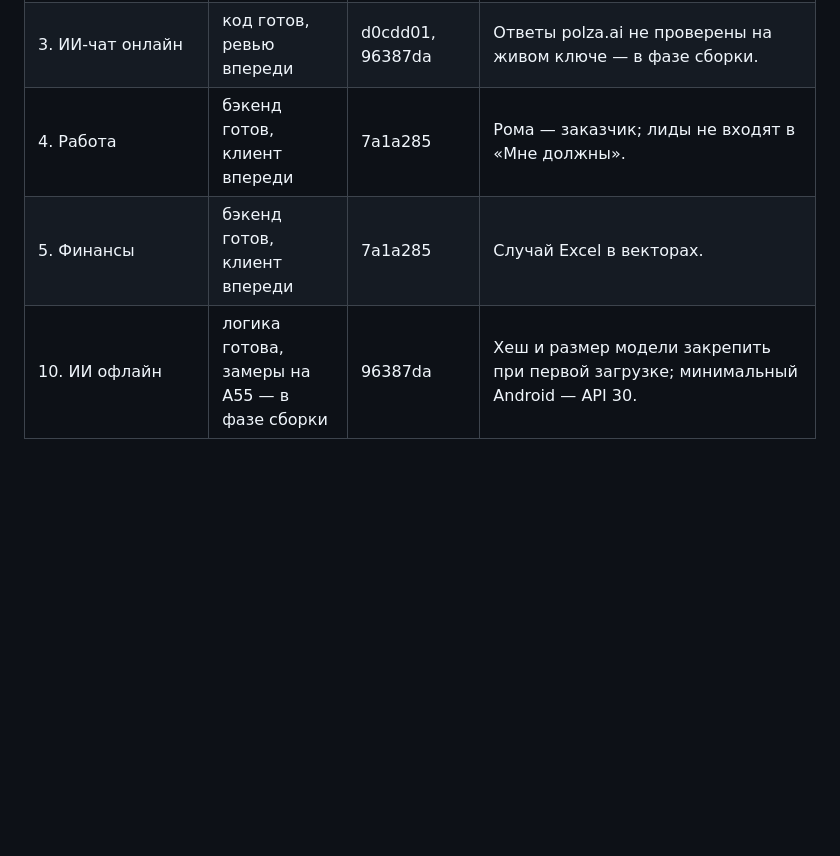
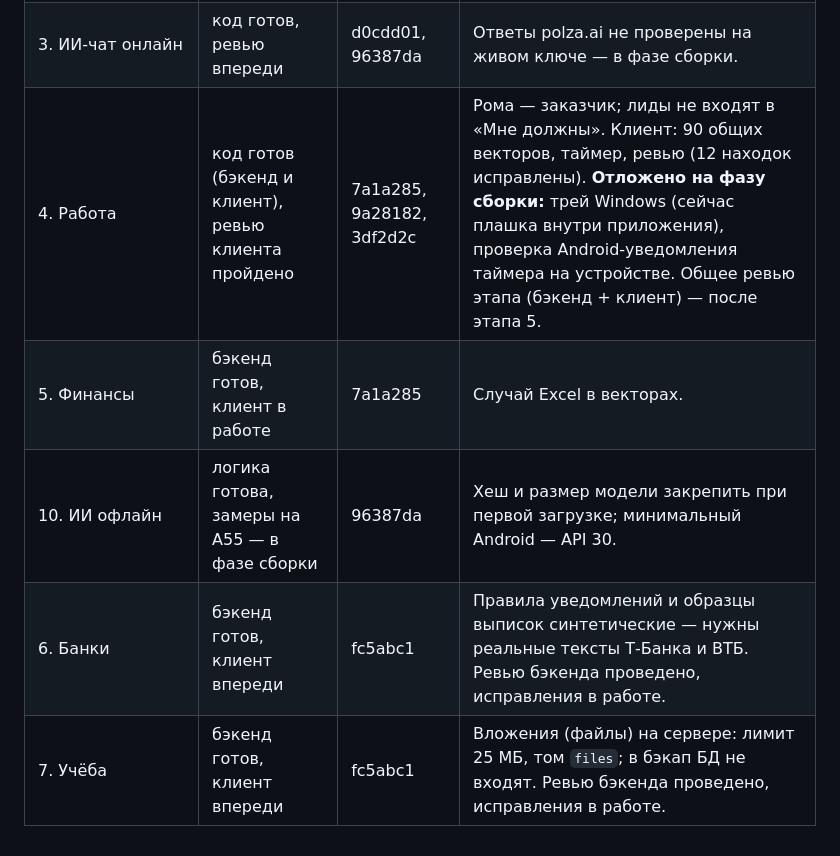
Before and after one commit to Edvvard0/my_tasker, a Markdown page: docs/04_DECISIONS_AND_ROADMAP.md, the part around the change. Rendered like a GitHub page; blank space fills up the shorter version.

Commit message:
Docs: update stage log for stages 4-7
Co-Authored-By: Claude Sonnet 5.5 <noreply@anthropic.com>
Claude-Session: https://claude.ai/code/session_01NUWVP7YpqeT1KYsSzrnGTV

```diff
--- a/docs/04_DECISIONS_AND_ROADMAP.md
+++ b/docs/04_DECISIONS_AND_ROADMAP.md
@@ -308,6 +308,8 @@
 | 1. Ядро: вход, устройства, синхронизация | закрыт (кроме бэкапа БД в S3) | 9267e44, 44b720b, 0a33a50, a512a01 | Ревью бэкенда и клиента, все замечания исправлены; эпоха сервера, окно обновления токена. Ежедневный дамп БД в S3 — отдельной задачей позже. |
 | 2. Календарь и задачи | закрыт | 44b720b, a512a01, 7a1a285, 96387da | Общее ревью: 1500 случайных повторов и 4011 фраз быстрого ввода сходятся Python↔Dart; исправлены сетка недели, перенос «это и следующие», напоминания в фоне. |
 | 3. ИИ-чат онлайн | код готов, ревью впереди | d0cdd01, 96387da | Ответы polza.ai не проверены на живом ключе — в фазе сборки. |
-| 4. Работа | бэкенд готов, клиент впереди | 7a1a285 | Рома — заказчик; лиды не входят в «Мне должны». |
-| 5. Финансы | бэкенд готов, клиент впереди | 7a1a285 | Случай Excel в векторах. |
+| 4. Работа | код готов (бэкенд и клиент), ревью клиента пройдено | 7a1a285, 9a28182, 3df2d2c | Рома — заказчик; лиды не входят в «Мне должны». Клиент: 90 общих векторов, таймер, ревью (12 находок исправлены). **Отложено на фазу сборки:** трей Windows (сейчас плашка внутри приложения), проверка Android-уведомления таймера на устройстве. Общее ревью этапа (бэкенд + клиент) — после этапа 5. |
+| 5. Финансы | бэкенд готов, клиент в работе | 7a1a285 | Случай Excel в векторах. |
 | 10. ИИ офлайн | логика готова, замеры на A55 — в фазе сборки | 96387da | Хеш и размер модели закрепить при первой загрузке; минимальный Android — API 30. |
+| 6. Банки | бэкенд готов, клиент впереди | fc5abc1 | Правила уведомлений и образцы выписок синтетические — нужны реальные тексты Т-Банка и ВТБ. Ревью бэкенда проведено, исправления в работе. |
+| 7. Учёба | бэкенд готов, клиент впереди | fc5abc1 | Вложения (файлы) на сервере: лимит 25 МБ, том `files`; в бэкап БД не входят. Ревью бэкенда проведено, исправления в работе. |
```
